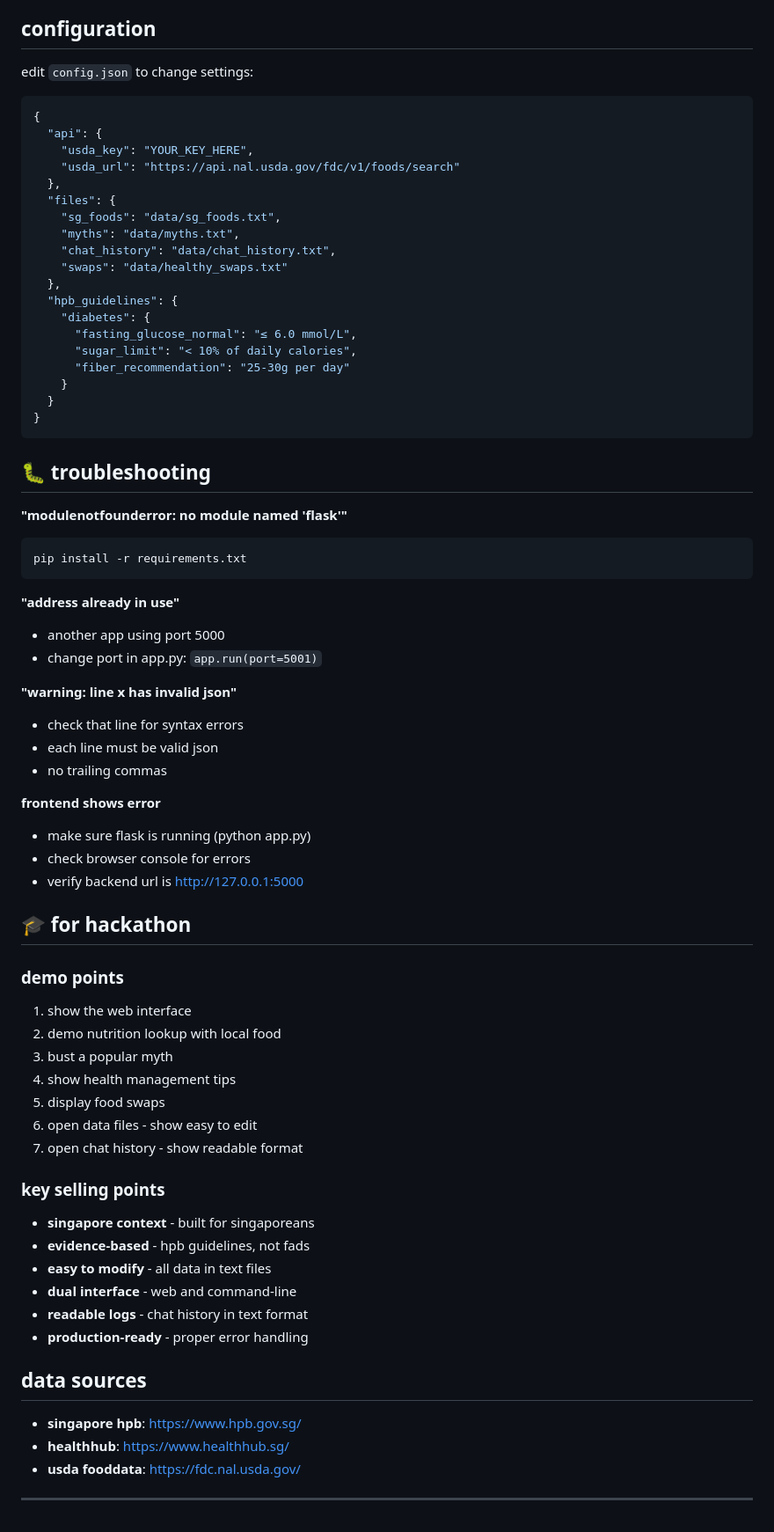
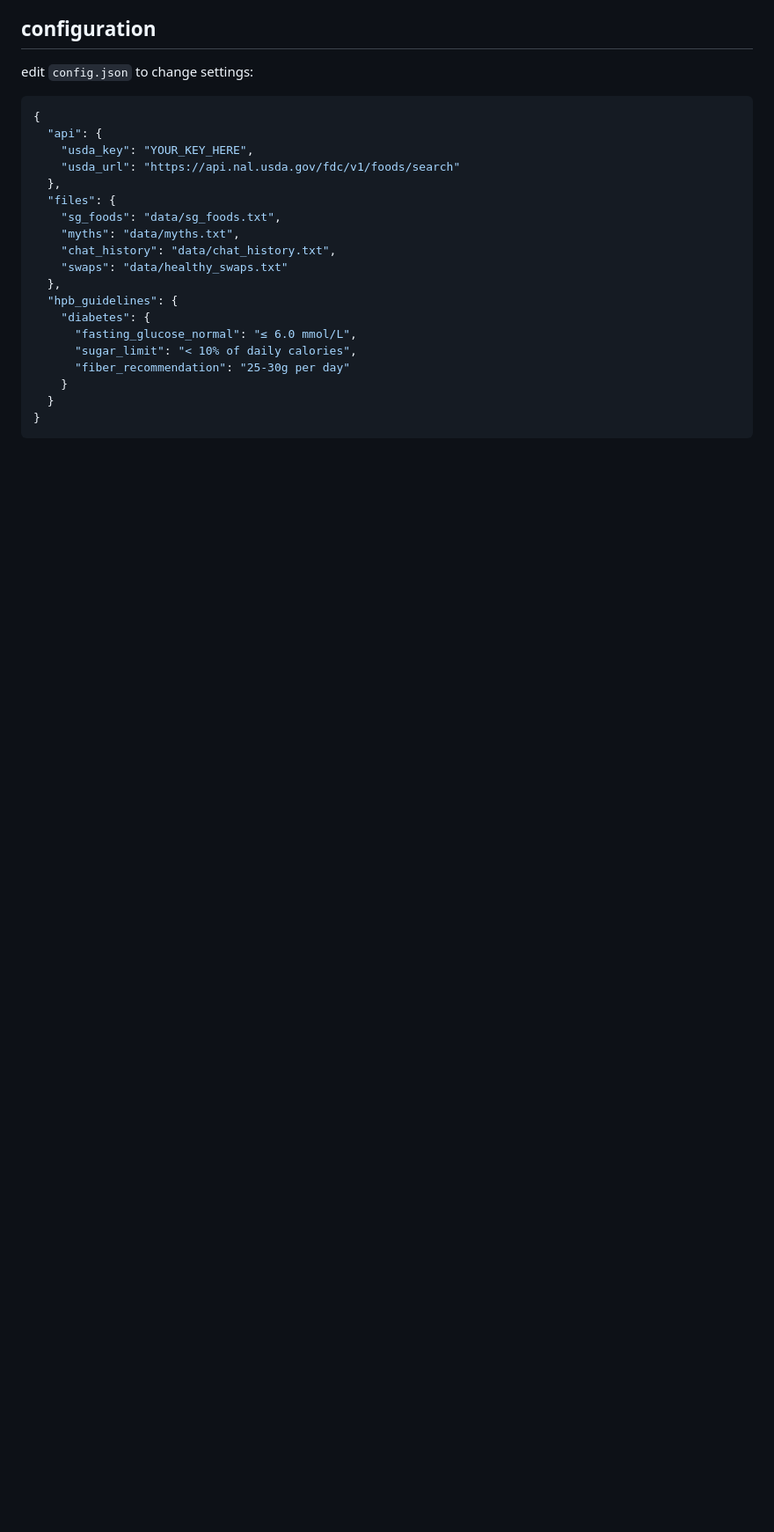
Before and after one commit to zhutinyi2004-coder/Code-zero, a Markdown page: README.md, the part around the change. Shown at 88% size. GitHub-like rendering; blank space fills up the shorter version.

````diff
--- a/README.md
+++ b/README.md
@@ -133,51 +133,3 @@ edit `config.json` to change settings:
   }
 }
 ```
-
-## 🐛 troubleshooting
-
-**"modulenotfounderror: no module named 'flask'"**
-```bash
-pip install -r requirements.txt
-```
-
-**"address already in use"**
-- another app using port 5000
-- change port in app.py: `app.run(port=5001)`
-
-**"warning: line x has invalid json"**
-- check that line for syntax errors
-- each line must be valid json
-- no trailing commas
-
-**frontend shows error**
-- make sure flask is running (python app.py)
-- check browser console for errors
-- verify backend url is http://127.0.0.1:5000
-
-## 🎓 for hackathon
-
-### demo points
-1. show the web interface
-2. demo nutrition lookup with local food
-3. bust a popular myth
-4. show health management tips
-5. display food swaps
-6. open data files - show easy to edit
-7. open chat history - show readable format
-
-### key selling points
-- **singapore context** - built for singaporeans
-- **evidence-based** - hpb guidelines, not fads
-- **easy to modify** - all data in text files
-- **dual interface** - web and command-line
-- **readable logs** - chat history in text format
-- **production-ready** - proper error handling
-
-##  data sources
-
-- **singapore hpb**: https://www.hpb.gov.sg/
-- **healthhub**: https://www.healthhub.sg/
-- **usda fooddata**: https://fdc.nal.usda.gov/
-
----
````
